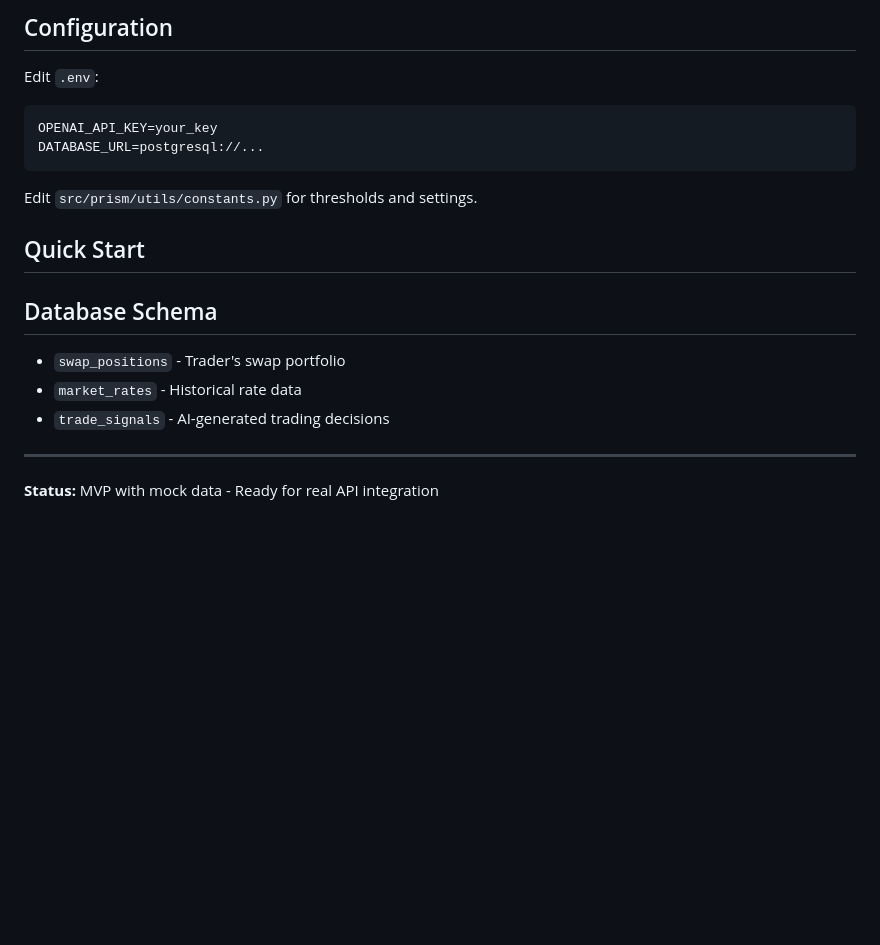
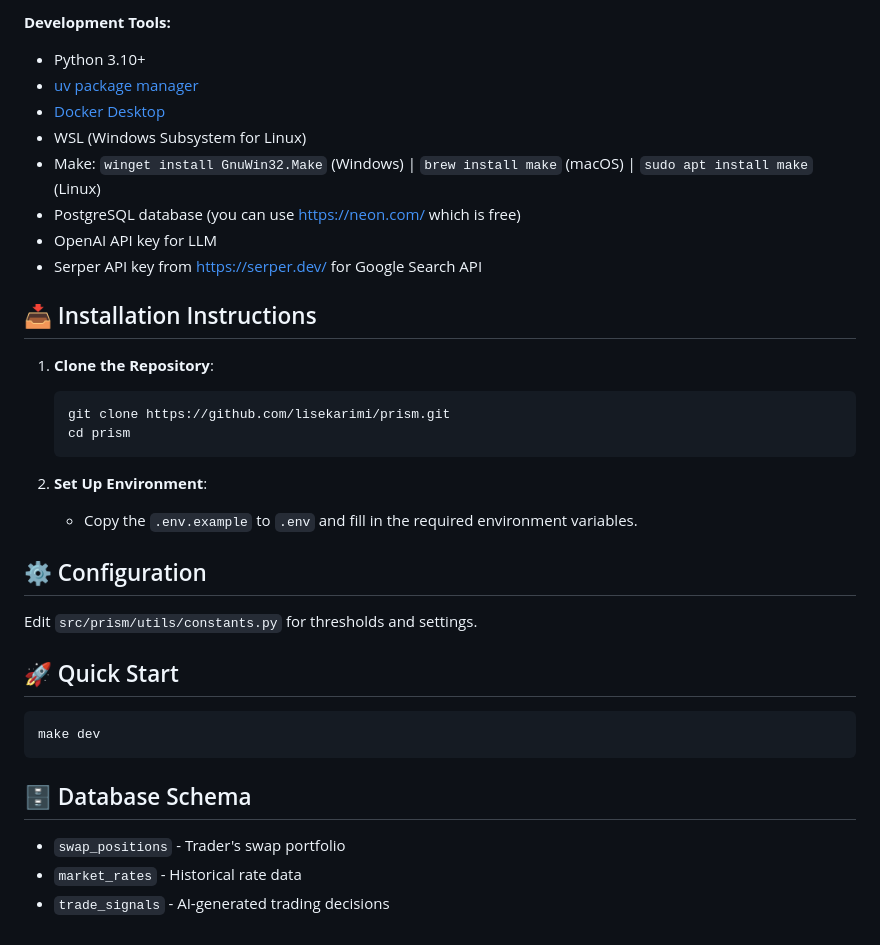
Before and after one commit to lisekarimi/prism, a Markdown page: README.md, the part around one of its changes. GitHub-like rendering; blank space fills up the shorter version.

````diff
--- a/README.md
+++ b/README.md
@@ -31,25 +41,37 @@ PRISM monitors swap trading positions in real-time and automatically generates t
 
-## Configuration
+**Development Tools:**
+- Python 3.10+
+- [uv package manager](https://docs.astral.sh/uv/getting-started/installation/)
+- [Docker Desktop](https://www.docker.com/products/docker-desktop/)
+- WSL (Windows Subsystem for Linux)
+- Make: `winget install GnuWin32.Make` (Windows) | `brew install make` (macOS) | `sudo apt install make` (Linux)
+- PostgreSQL database (you can use https://neon.com/ which is free)
+- OpenAI API key for LLM
+- Serper API key from https://serper.dev/ for Google Search API
 
-Edit `.env`:
-```
-OPENAI_API_KEY=your_key
-DATABASE_URL=postgresql://...
-```
+## 📥 Installation Instructions
+
+1. **Clone the Repository**:
+   ```bash
+   git clone https://github.com/lisekarimi/prism.git
+   cd prism
+   ```
+
+2. **Set Up Environment**:
+   - Copy the `.env.example` to `.env` and fill in the required environment variables.
+
+## ⚙️ Configuration
 
 Edit `src/prism/utils/constants.py` for thresholds and settings.
 
-## Quick Start
+## 🚀 Quick Start
 
+   ```bash
+   make dev
+   ```
 
-## Database Schema
+## 🗄️ Database Schema
 
 - `swap_positions` - Trader's swap portfolio
 - `market_rates` - Historical rate data
 - `trade_signals` - AI-generated trading decisions
-
-
-
----
-
-**Status:** MVP with mock data - Ready for real API integration
````
Also changed, not shown: other parts of README.md (+19 -9 lines), assets/screenshot.png (added), assets/workflow.png (added), 14 other files.
